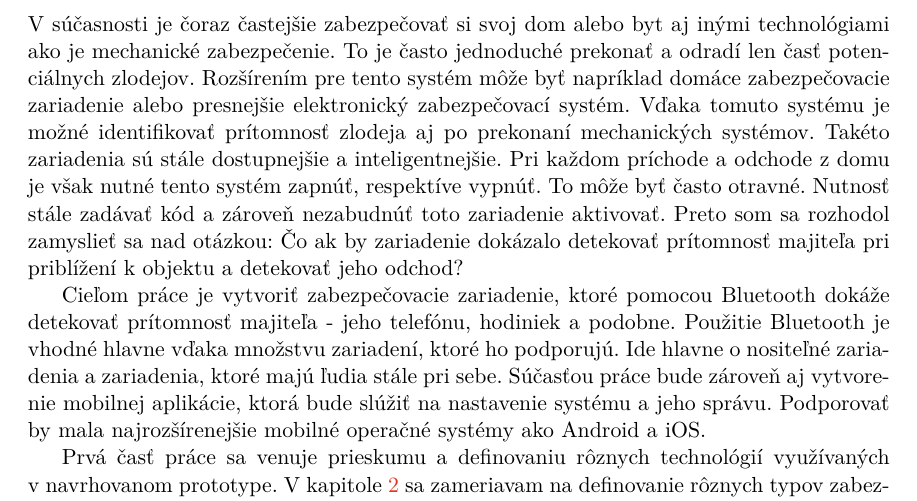
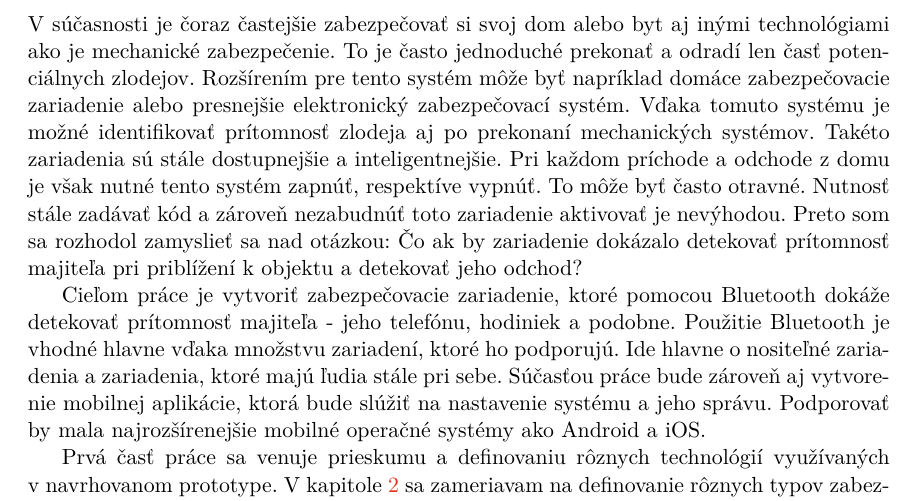
Before and after one commit to peterdragun/BP, a LaTeX thesis (thesis/projekt.tex, which reads thesis/projekt-01-kapitoly-chapters.tex): part of page 9 of 47, cut so that both start at the same text. Compiled offline with pdfLaTeX.

Commit message:
fix text

```diff
--- a/thesis/projekt-01-kapitoly-chapters.tex
+++ b/thesis/projekt-01-kapitoly-chapters.tex
@@ -1,6 +1,6 @@
 \chapter{Úvod}
 
-V~súčasnosti je čoraz častejšie zabezpečovať si svoj dom alebo byt aj inými technológiami ako je mechanické zabezpečenie. To je často jednoduché prekonať a odradí len časť potenciálnych zlodejov. Rozšírením pre tento systém môže byť napríklad domáce zabezpečovacie zariadenie alebo presnejšie elektronický zabezpečovací systém. Vďaka tomuto systému je možné identifikovať prítomnosť zlodeja aj po prekonaní mechanických systémov. Takéto zariadenia sú stále dostupnejšie a inteligentnejšie. Pri každom príchode a odchode z~domu je však nutné tento systém zapnúť, respektíve vypnúť. To môže byť často otravné. Nutnosť stále zadávať kód a zároveň nezabudnúť toto zariadenie aktivovať. Preto som sa rozhodol zamyslieť sa nad otázkou: Čo ak by zariadenie dokázalo detekovať prítomnosť majiteľa pri priblížení k~objektu a detekovať jeho odchod?
+V~súčasnosti je čoraz častejšie zabezpečovať si svoj dom alebo byt aj inými technológiami ako je mechanické zabezpečenie. To je často jednoduché prekonať a odradí len časť potenciálnych zlodejov. Rozšírením pre tento systém môže byť napríklad domáce zabezpečovacie zariadenie alebo presnejšie elektronický zabezpečovací systém. Vďaka tomuto systému je možné identifikovať prítomnosť zlodeja aj po prekonaní mechanických systémov. Takéto zariadenia sú stále dostupnejšie a inteligentnejšie. Pri každom príchode a odchode z~domu je však nutné tento systém zapnúť, respektíve vypnúť. To môže byť často otravné. Nutnosť stále zadávať kód a zároveň nezabudnúť toto zariadenie aktivovať je nevýhodou. Preto som sa rozhodol zamyslieť sa nad otázkou: Čo ak by zariadenie dokázalo detekovať prítomnosť majiteľa pri priblížení k~objektu a detekovať jeho odchod?
 
 Cieľom práce je vytvoriť zabezpečovacie zariadenie, ktoré pomocou Bluetooth dokáže detekovať prítomnosť majiteľa~-~jeho telefónu, hodiniek a podobne. Použitie Bluetooth je vhodné hlavne vďaka množstvu zariadení, ktoré ho podporujú. Ide hlavne o~nositeľné zariadenia a zariadenia, ktoré majú ľudia stále pri sebe.
 Súčasťou práce bude zároveň aj vytvorenie mobilnej aplikácie, ktorá bude slúžiť na nastavenie systému a jeho správu. Podporovať by mala najrozšírenejšie mobilné operačné systémy ako Android a iOS.
```
